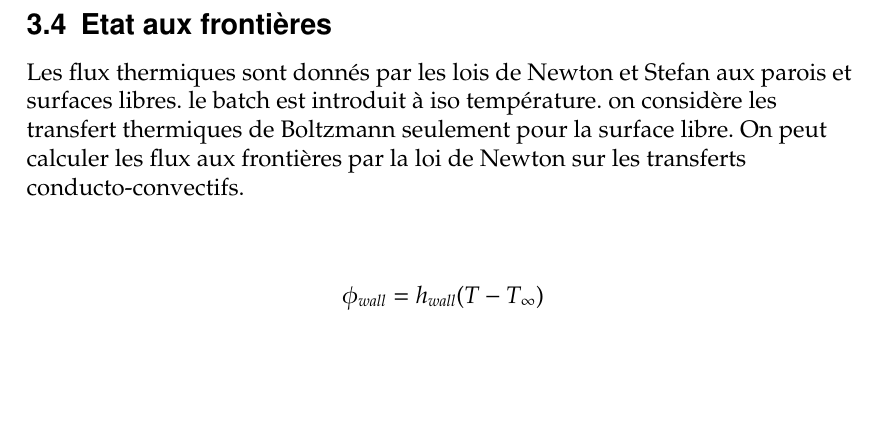
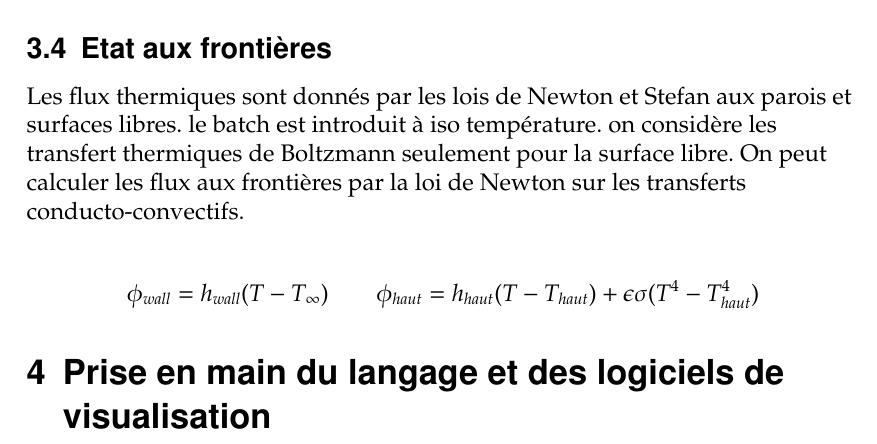
Before and after one commit to simonlamaze/MIG_Verre, a LaTeX document (document.tex): part of page 3 of 3, cut so that both start at the same text, the shorter picture padded with empty space. Compiled offline with pdfLaTeX.

Commit message:
ajout de la surface libre

```diff
--- a/document.tex
+++ b/document.tex
@@ -133,11 +133,14 @@
 
 	Les flux thermiques sont donnés par les lois de Newton et Stefan aux parois et surfaces libres. le batch est introduit à iso température. on considère les transfert thermiques de Boltzmann seulement pour la surface libre.
 	On peut calculer les flux aux frontières par la loi de Newton sur les transferts conducto-convectifs.\\
-	\begin{center}
-		$$
-		\phi_{wall} = h_{wall} (T - T_{\infty})
-		$$
-	\end{center}
+	\centering
+	$$
+	\phi_{wall} = h_{wall} (T - T_{\infty}) ~~~~~~~~
+	\phi_{haut} = h_{haut} (T - T_{haut}) + \epsilon \sigma (T^4 - T_{haut}^4)
+	$$
+
+	\section{Prise en main du langage et des logiciels de visualisation}
+
 
 
 
```
Also changed, not shown: document.pdf (added), 3 other files.
